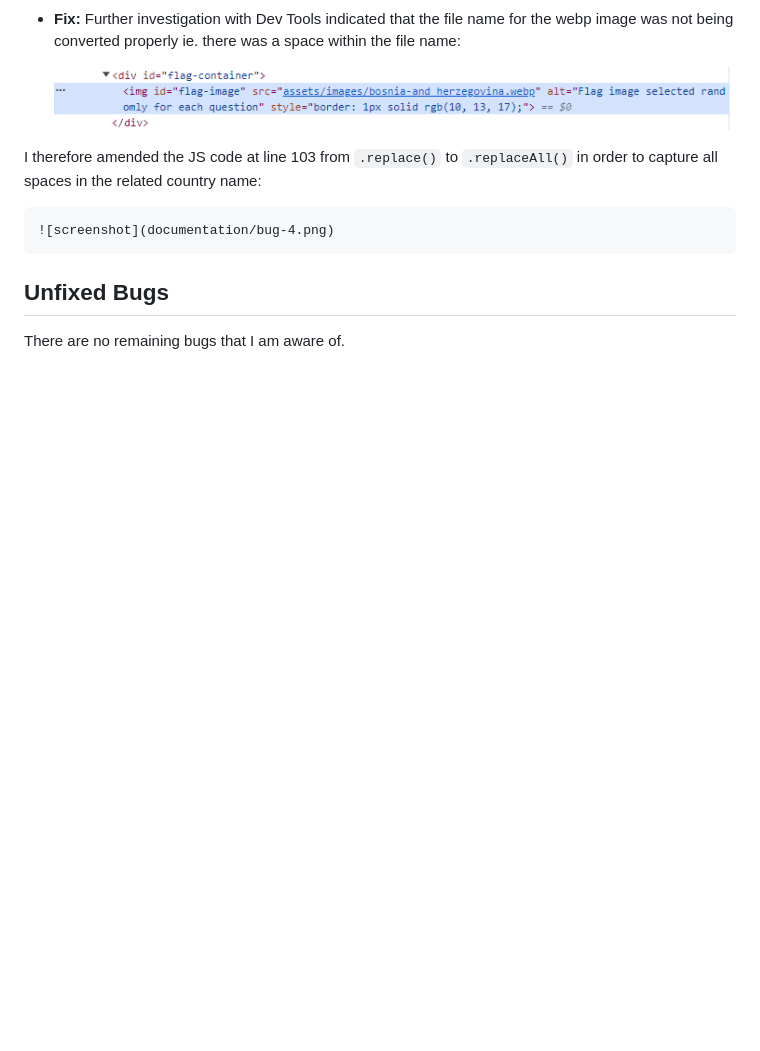
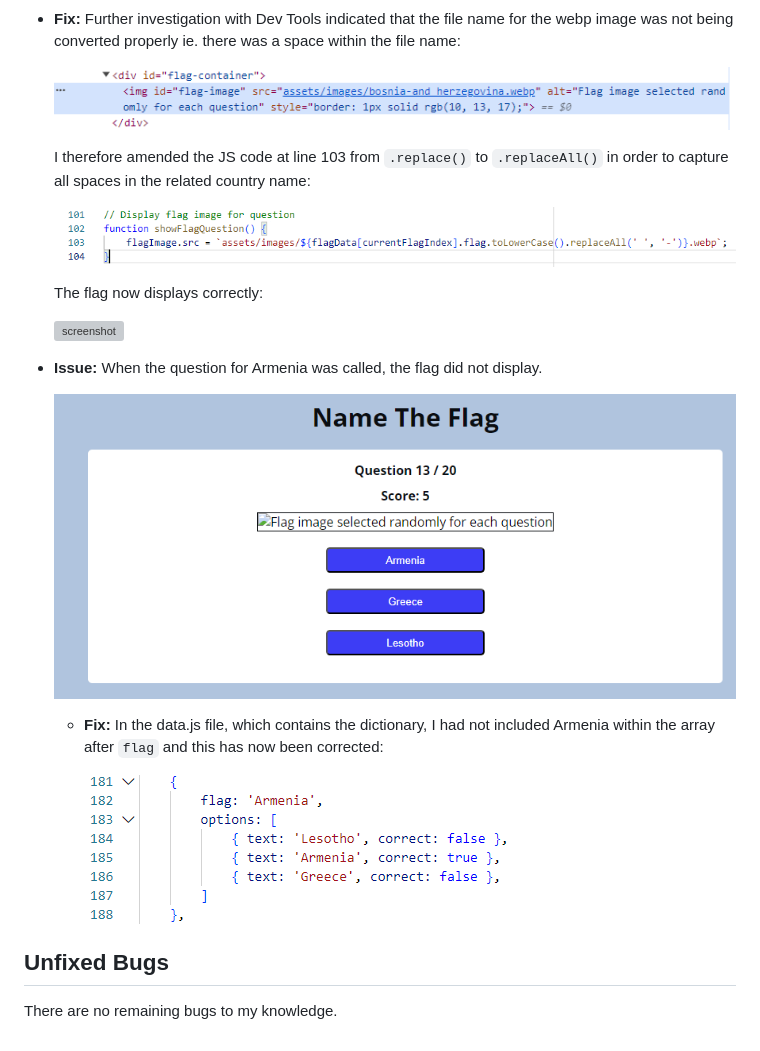
Before and after one commit to Adam-Alive/name-the-flag-game, a Markdown page: TESTING.md, the part around the change. GitHub-like rendering; pictures changed too: documentation/bug-6.png (added); blank space fills up the shorter version; grey boxes are pictures that could not be loaded.

Commit message:
Add text and content to Bugs section

```diff
--- a/TESTING.md
+++ b/TESTING.md
@@ -121,10 +121,22 @@ All stages of the game are played on the homepage with stages hidden / unhidden
 
     ![screenshot](documentation/bug-3.png)
 
-I therefore amended the JS code at line 103 from `.replace()` to `.replaceAll()`  in order to capture all spaces in the related country name:
+    I therefore amended the JS code at line 103 from `.replace()` to `.replaceAll()`  in order to capture all spaces in the related country name:
 
     ![screenshot](documentation/bug-4.png)
 
+    The flag now displays correctly:
+
+    ![screenshot](documentation/defensive-testing/question2.png)
+
+- **Issue:** When the question for Armenia was called, the flag did not display.
+
+    ![screenshot](documentation/bug-5.png)
+
+  - **Fix:** In the data.js file, which contains the dictionary, I had not included Armenia within the array after `flag` and this has now been corrected:
+
+    ![screenshot](documentation/bug-6.png)
+
 ## Unfixed Bugs
 
-There are no remaining bugs that I am aware of.
+There are no remaining bugs to my knowledge.
```
